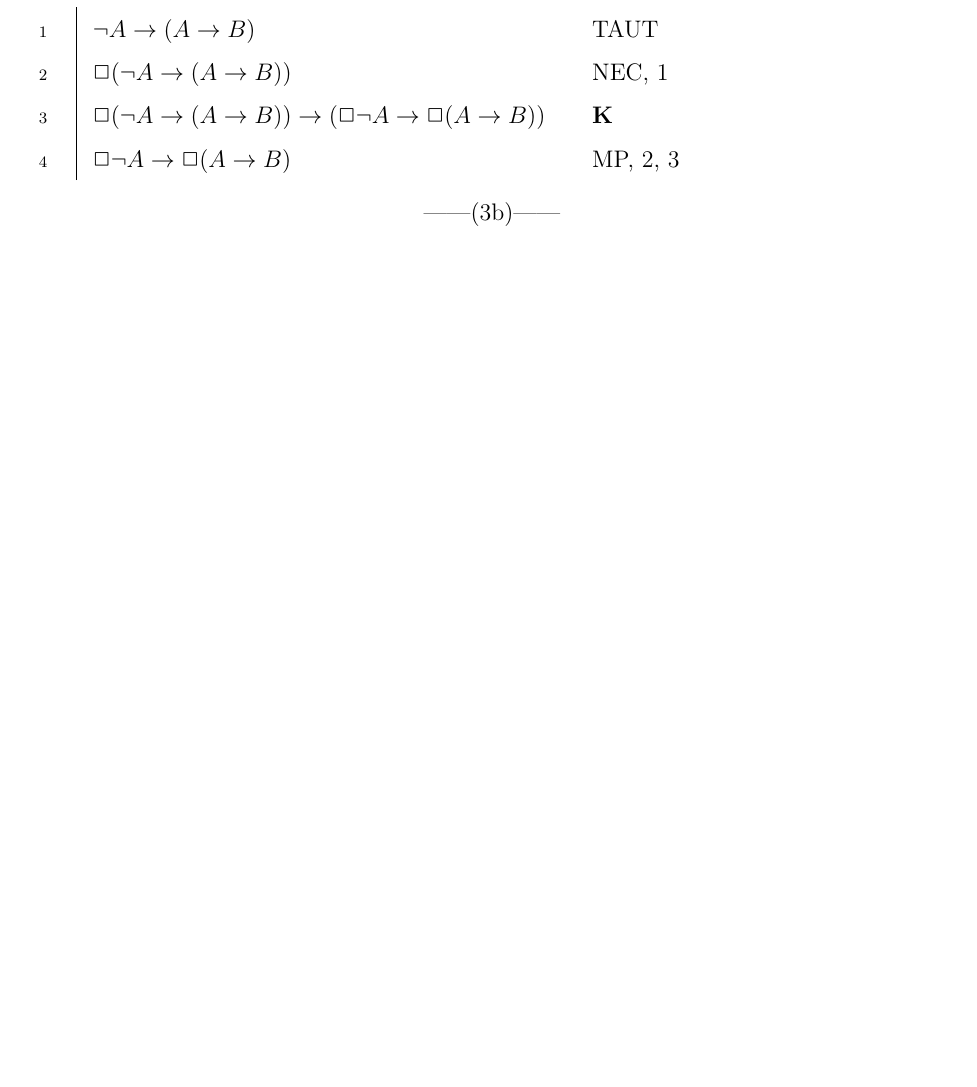
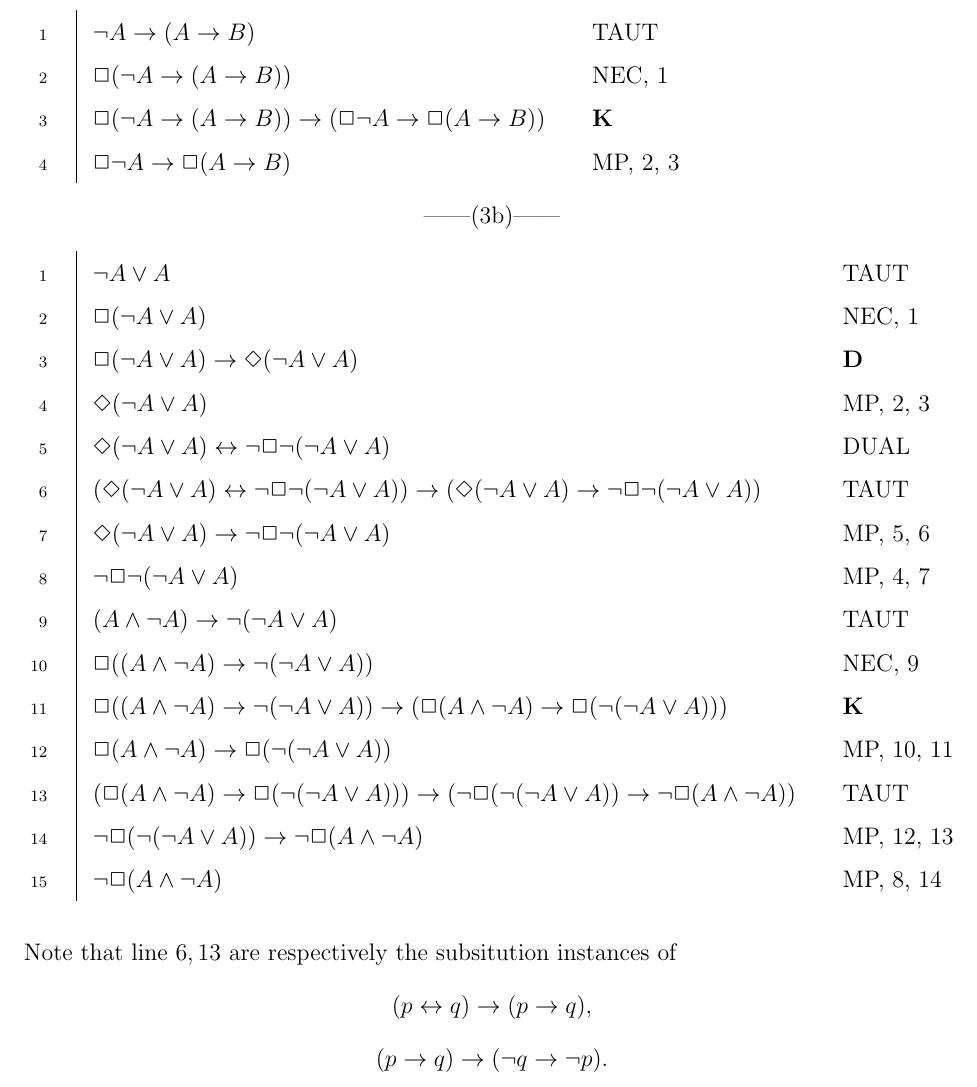
Before and after one commit to Shawn-Xihao-Wu/Modal-Logic-Problems, a LaTeX problem sheet (HW2/HW2.tex): part of page 5 of 7, cut so that both start at the same text, the shorter picture padded with empty space. Compiled offline with pdfLaTeX.

Commit message:
Finish HW3

```diff
--- a/HW2/HW2.tex
+++ b/HW2/HW2.tex
@@ -184,6 +184,29 @@ Claim: if $F$ is transitive and relaxive, then $F \s \D \D (A \land B) \to \D B$
 \begin{center}
     ------(3b)------
 \end{center}
+\begin{fitch}
+    \fa \neg A \lor A                                                       & TAUT\\
+    \fa \B (\neg A \lor A)                                                  & NEC, 1\\
+    \fa \B (\neg A \lor A) \to \D (\neg A \lor A)                           & \textbf{D}\\
+    \fa \D (\neg A \lor A)                                                  & MP, 2, 3\\
+    \fa \D (\neg A \lor A) \leftrightarrow \neg \B \neg (\neg A \lor A)     & DUAL\\
+    \fa (\D (\neg A \lor A) \leftrightarrow \neg \B \neg (\neg A \lor A)) \to (\D (\neg A \lor A) \to \neg \B \neg (\neg A \lor A)) & TAUT\\
+    \fa \D (\neg A \lor A) \to \neg \B \neg (\neg A \lor A)                 & MP, 5, 6\\
+    \fa \neg \B \neg (\neg A \lor A)                                        & MP, 4, 7\\
+    \fa (A \land \neg A) \to \neg (\neg A \lor A)                           & TAUT\\
+    \fa \B((A \land \neg A) \to \neg (\neg A \lor A))                       & NEC, 9\\
+    \fa \B((A \land \neg A) \to \neg (\neg A \lor A)) \to (\B (A \land \neg A) \to \B (\neg (\neg A \lor A)))   & \textbf{K}\\
+    \fa \B (A \land \neg A) \to \B (\neg (\neg A \lor A))                   & MP, 10, 11\\
+    \fa (\B (A \land \neg A) \to \B (\neg (\neg A \lor A))) \to (\neg \B (\neg (\neg A \lor A)) \to \neg \B (A \land \neg A))   & TAUT\\
+    \fa \neg \B (\neg (\neg A \lor A)) \to \neg \B (A \land \neg A)         & MP, 12, 13\\
+    \fa \neg \B (A \land \neg A)                                            & MP, 8, 14\\
+\end{fitch}
+\\
+\\
+\\
+Note that line $6, 13$ are respectively the subsitution instances of
+$$(p \leftrightarrow q) \to (p \to q),$$
+$$(p \to q) \to (\neg q \to \neg p).$$
 
 
 
```
